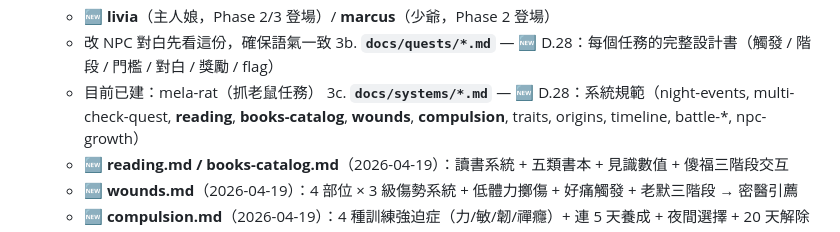
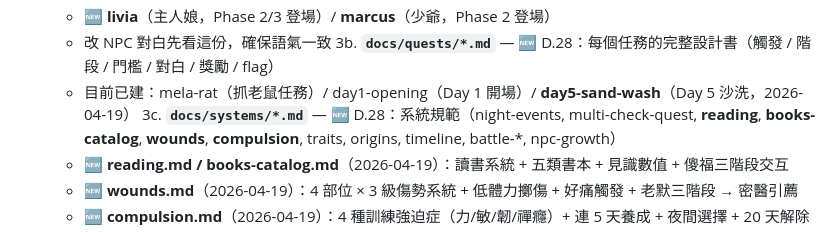
Before and after one commit to cooldragon313/gladiator100dz, a Markdown page: CLAUDE.md, the part around the change. Drawn GitHub-style.

```diff
--- a/CLAUDE.md
+++ b/CLAUDE.md
@@ -35,7 +35,7 @@
    - 🆕 **livia**（主人娘，Phase 2/3 登場）/ **marcus**（少爺，Phase 2 登場）
    - 改 NPC 對白先看這份，確保語氣一致
 3b. **`docs/quests/*.md`** — 🆕 D.28：每個任務的完整設計書（觸發 / 階段 / 門檻 / 對白 / 獎勵 / flag）
-   - 目前已建：mela-rat（抓老鼠任務）
+   - 目前已建：mela-rat（抓老鼠任務）/ day1-opening（Day 1 開場）/ **day5-sand-wash**（Day 5 沙洗，2026-04-19）
 3c. **`docs/systems/*.md`** — 🆕 D.28：系統規範（night-events, multi-check-quest, **reading**, **books-catalog**, **wounds**, **compulsion**, traits, origins, timeline, battle-*, npc-growth）
    - 🆕 **reading.md / books-catalog.md**（2026-04-19）：讀書系統 + 五類書本 + 見識數值 + 傻福三階段交互
    - 🆕 **wounds.md**（2026-04-19）：4 部位 × 3 級傷勢系統 + 低體力擲傷 + 好痛觸發 + 老默三階段 → 密醫引薦
```
Also changed, not shown: docs/quests/day5-sand-wash.md (added, +270 -0 lines).
